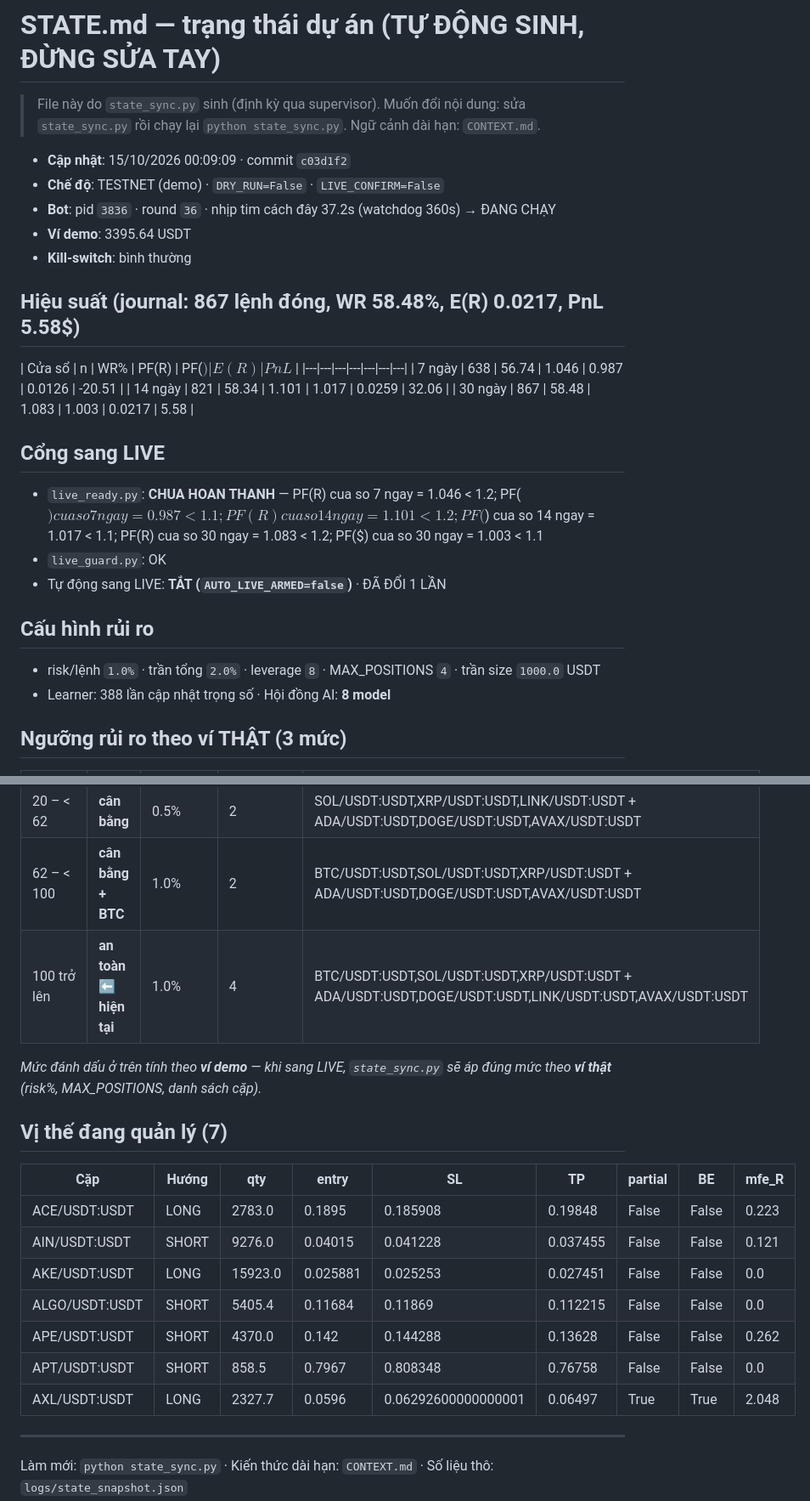
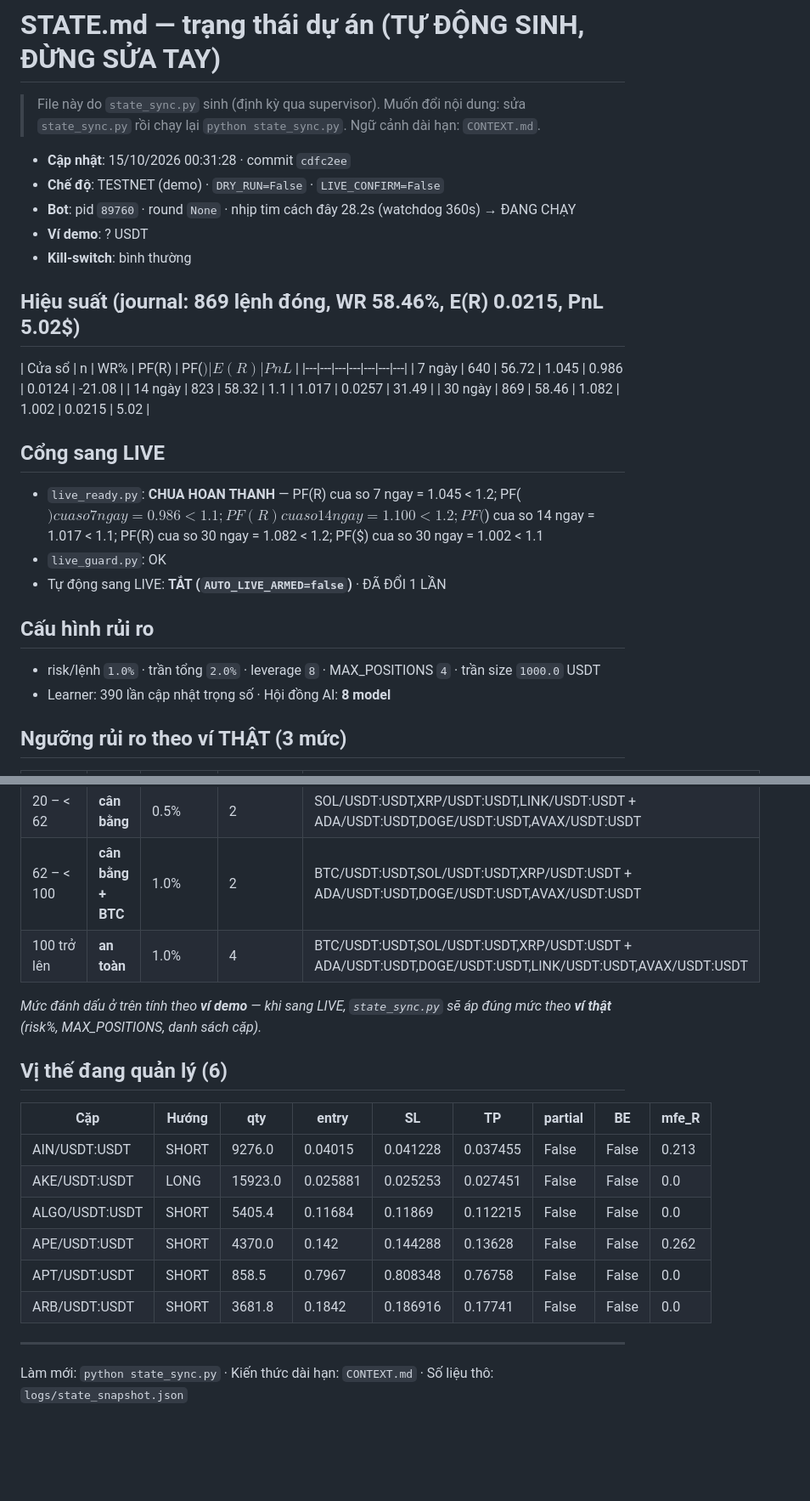
Before and after one commit to johntuan0906-ux/autonomous-trading-bot, a Markdown page: autonomous-trading-bot/STATE.md, 2 parts joined by grey strips. Shown at 85% size. Drawn GitHub-style; blank space fills up the shorter version.

Commit message:
chore(state): cap nhat STATE.md 15/10/2026 00:31:28 (n=869, PF(R)=1.082, TESTNET)

```diff
--- a/autonomous-trading-bot/STATE.md
+++ b/autonomous-trading-bot/STATE.md
@@ -3,30 +3,30 @@
 > File này do `state_sync.py` sinh (định kỳ qua supervisor). Muốn đổi nội dung:
 > sửa `state_sync.py` rồi chạy lại `python state_sync.py`. Ngữ cảnh dài hạn: `CONTEXT.md`.
 
-- **Cập nhật**: 15/10/2026 00:09:09 · commit `c03d1f2`
+- **Cập nhật**: 15/10/2026 00:31:28 · commit `cdfc2ee`
 - **Chế độ**: TESTNET (demo) · `DRY_RUN=False` · `LIVE_CONFIRM=False`
-- **Bot**: pid `3836` · round `36` · nhịp tim cách đây 37.2s (watchdog 360s) → ĐANG CHẠY
-- **Ví demo**: 3395.64 USDT
+- **Bot**: pid `89760` · round `None` · nhịp tim cách đây 28.2s (watchdog 360s) → ĐANG CHẠY
+- **Ví demo**: ? USDT
 - **Kill-switch**: bình thường
 
-## Hiệu suất (journal: 867 lệnh đóng, WR 58.48%, E(R) 0.0217, PnL 5.58$)
+## Hiệu suất (journal: 869 lệnh đóng, WR 58.46%, E(R) 0.0215, PnL 5.02$)
 
 | Cửa sổ | n | WR% | PF(R) | PF($) | E(R) | PnL$ |
 |---|---|---|---|---|---|---|
-| 7 ngày | 638 | 56.74 | 1.046 | 0.987 | 0.0126 | -20.51 |
-| 14 ngày | 821 | 58.34 | 1.101 | 1.017 | 0.0259 | 32.06 |
-| 30 ngày | 867 | 58.48 | 1.083 | 1.003 | 0.0217 | 5.58 |
+| 7 ngày | 640 | 56.72 | 1.045 | 0.986 | 0.0124 | -21.08 |
+| 14 ngày | 823 | 58.32 | 1.1 | 1.017 | 0.0257 | 31.49 |
+| 30 ngày | 869 | 58.46 | 1.082 | 1.002 | 0.0215 | 5.02 |
 
 ## Cổng sang LIVE
 
-- `live_ready.py`: **CHUA HOAN THANH** — PF(R) cua so 7 ngay = 1.046 < 1.2; PF($) cua so 7 ngay = 0.987 < 1.1; PF(R) cua so 14 ngay = 1.101 < 1.2; PF($) cua so 14 ngay = 1.017 < 1.1; PF(R) cua so 30 ngay = 1.083 < 1.2; PF($) cua so 30 ngay = 1.003 < 1.1
+- `live_ready.py`: **CHUA HOAN THANH** — PF(R) cua so 7 ngay = 1.045 < 1.2; PF($) cua so 7 ngay = 0.986 < 1.1; PF(R) cua so 14 ngay = 1.100 < 1.2; PF($) cua so 14 ngay = 1.017 < 1.1; PF(R) cua so 30 ngay = 1.082 < 1.2; PF($) cua so 30 ngay = 1.002 < 1.1
 - `live_guard.py`: OK
 - Tự động sang LIVE: **TẮT (`AUTO_LIVE_ARMED=false`)** · ĐÃ ĐỔI 1 LẦN
 
 ## Cấu hình rủi ro
 
 - risk/lệnh `1.0%` · trần tổng `2.0%` · leverage `8` · MAX_POSITIONS `4` · trần size `1000.0` USDT
-- Learner: 388 lần cập nhật trọng số · Hội đồng AI: **8 model**
+- Learner: 390 lần cập nhật trọng số · Hội đồng AI: **8 model**
 
 ## Ngưỡng rủi ro theo ví THẬT (3 mức)
 
@@ -35,21 +35,20 @@
 | < 20 | **giảm lệnh** | 1.0% | 1 | SOL/USDT:USDT,XRP/USDT:USDT + ADA/USDT:USDT,DOGE/USDT:USDT,AVAX/USDT:USDT |
 | 20 – < 62 | **cân bằng** | 0.5% | 2 | SOL/USDT:USDT,XRP/USDT:USDT,LINK/USDT:USDT + ADA/USDT:USDT,DOGE/USDT:USDT,AVAX/USDT:USDT |
 | 62 – < 100 | **cân bằng + BTC** | 1.0% | 2 | BTC/USDT:USDT,SOL/USDT:USDT,XRP/USDT:USDT + ADA/USDT:USDT,DOGE/USDT:USDT,AVAX/USDT:USDT |
-| 100 trở lên | **an toàn** ⬅ **hiện tại** | 1.0% | 4 | BTC/USDT:USDT,SOL/USDT:USDT,XRP/USDT:USDT + ADA/USDT:USDT,DOGE/USDT:USDT,LINK/USDT:USDT,AVAX/USDT:USDT |
+| 100 trở lên | **an toàn** | 1.0% | 4 | BTC/USDT:USDT,SOL/USDT:USDT,XRP/USDT:USDT + ADA/USDT:USDT,DOGE/USDT:USDT,LINK/USDT:USDT,AVAX/USDT:USDT |
 
 _Mức đánh dấu ở trên tính theo **ví demo** — khi sang LIVE, `state_sync.py` sẽ áp đúng mức theo **ví thật** (risk%, MAX_POSITIONS, danh sách cặp)._
 
-## Vị thế đang quản lý (7)
+## Vị thế đang quản lý (6)
 
 | Cặp | Hướng | qty | entry | SL | TP | partial | BE | mfe_R |
 |---|---|---|---|---|---|---|---|---|
-| ACE/USDT:USDT | LONG | 2783.0 | 0.1895 | 0.185908 | 0.19848 | False | False | 0.223 |
-| AIN/USDT:USDT | SHORT | 9276.0 | 0.04015 | 0.041228 | 0.037455 | False | False | 0.121 |
+| AIN/USDT:USDT | SHORT | 9276.0 | 0.04015 | 0.041228 | 0.037455 | False | False | 0.213 |
 | AKE/USDT:USDT | LONG | 15923.0 | 0.025881 | 0.025253 | 0.027451 | False | False | 0.0 |
 | ALGO/USDT:USDT | SHORT | 5405.4 | 0.11684 | 0.11869 | 0.112215 | False | False | 0.0 |
 | APE/USDT:USDT | SHORT | 4370.0 | 0.142 | 0.144288 | 0.13628 | False | False | 0.262 |
 | APT/USDT:USDT | SHORT | 858.5 | 0.7967 | 0.808348 | 0.76758 | False | False | 0.0 |
-| AXL/USDT:USDT | LONG | 2327.7 | 0.0596 | 0.06292600000000001 | 0.06497 | True | True | 2.048 |
+| ARB/USDT:USDT | SHORT | 3681.8 | 0.1842 | 0.186916 | 0.17741 | False | False | 0.0 |
 
 ---
 
```
